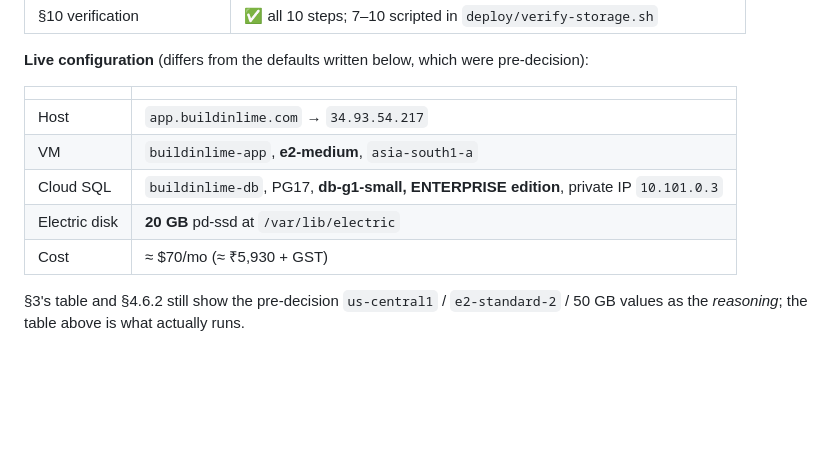
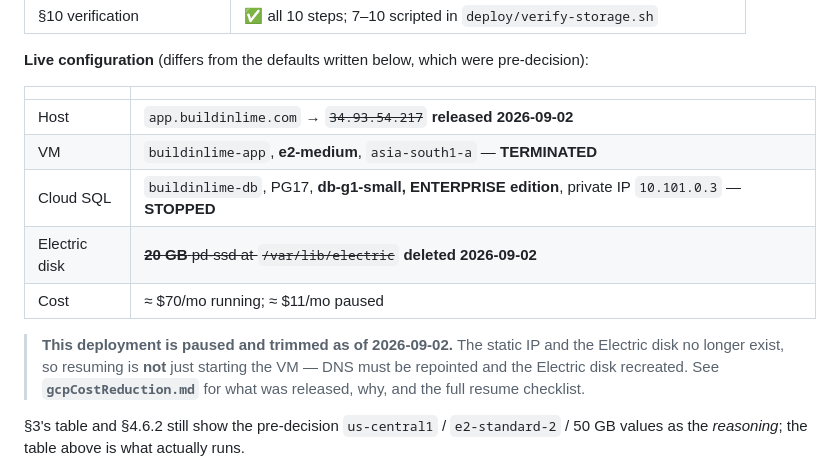
Before and after one commit to Pardhu448/buildinlime-app, a Markdown page: agentGuides/deploymentPlan.md, the part around the change. Drawn GitHub-style; blank space fills up the shorter version.

```diff
--- a/agentGuides/deploymentPlan.md
+++ b/agentGuides/deploymentPlan.md
@@ -30,11 +30,17 @@ pre-decision):
 
 | | |
 |---|---|
-| Host | `app.buildinlime.com` → `34.93.54.217` |
-| VM | `buildinlime-app`, **e2-medium**, `asia-south1-a` |
-| Cloud SQL | `buildinlime-db`, PG17, **db-g1-small, ENTERPRISE edition**, private IP `10.101.0.3` |
-| Electric disk | **20 GB** pd-ssd at `/var/lib/electric` |
-| Cost | ≈ $70/mo (≈ ₹5,930 + GST) |
+| Host | `app.buildinlime.com` → ~~`34.93.54.217`~~ **released 2026-09-02** |
+| VM | `buildinlime-app`, **e2-medium**, `asia-south1-a` — **TERMINATED** |
+| Cloud SQL | `buildinlime-db`, PG17, **db-g1-small, ENTERPRISE edition**, private IP `10.101.0.3` — **STOPPED** |
+| Electric disk | ~~**20 GB** pd-ssd at `/var/lib/electric`~~ **deleted 2026-09-02** |
+| Cost | ≈ $70/mo running; ≈ $11/mo paused |
+
+> **This deployment is paused and trimmed as of 2026-09-02.** The static IP and
+> the Electric disk no longer exist, so resuming is **not** just starting the VM
+> — DNS must be repointed and the Electric disk recreated. See
+> **`gcpCostReduction.md`** for what was released, why, and the full resume
+> checklist.
 
 §3's table and §4.6.2 still show the pre-decision `us-central1` / `e2-standard-2`
 / 50 GB values as the *reasoning*; the table above is what actually runs.
```
Also changed, not shown: agentGuides/gcpCostReduction.md (added, +221 -0 lines).
